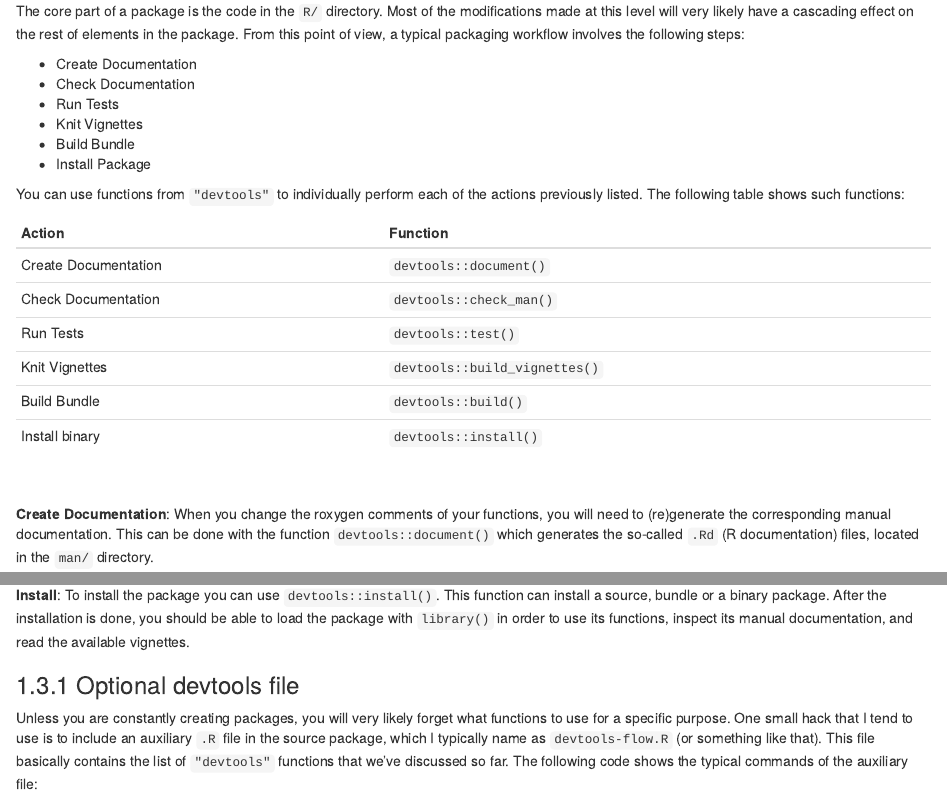
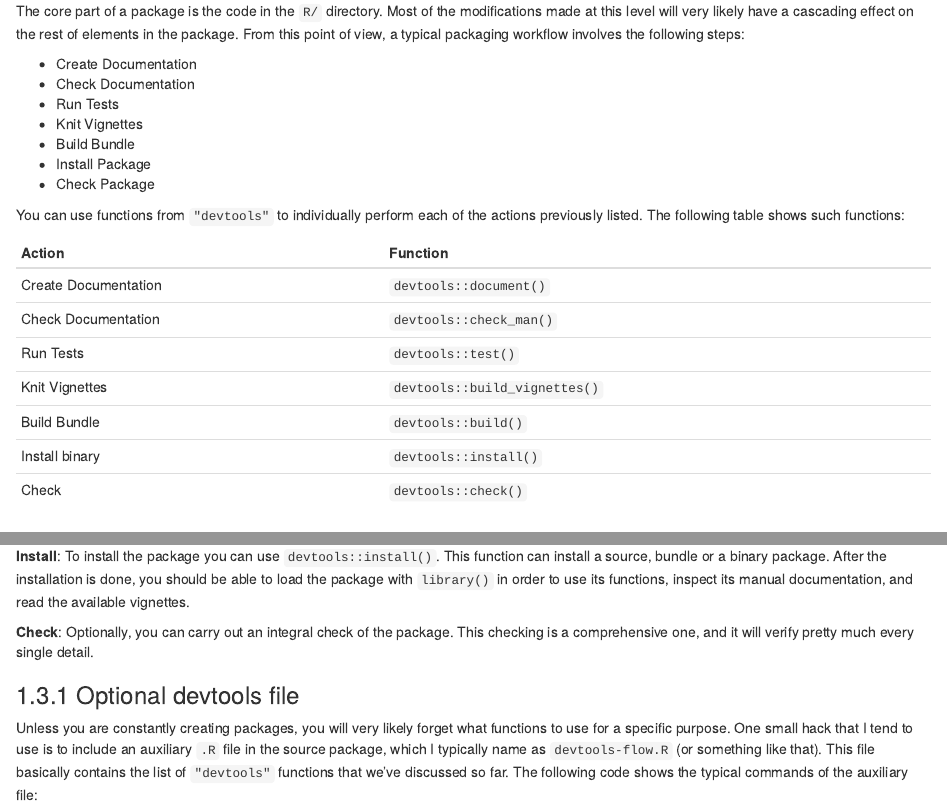
Before and after one commit to gastonstat/packyourcode, an R Markdown document (flow.Rmd): the page in a window 1100 px wide, from 990 px down, and a second part further down, joined at a grey line. Rendered offline with R 4.5, knitr and Pandoc, with nearby package versions; drawn as R Markdown's standard HTML page in place of the format the file asks for.

Commit message:
flow: add check option

```diff
--- a/flow.Rmd
+++ b/flow.Rmd
@@ -29,6 +29,7 @@ The core part of a package is the code in the `R/` directory. Most of the modifi
 - Knit Vignettes
 - Build Bundle
 - Install Package
+- Check Package
 
 You can use functions from `"devtools"` to individually perform each of the actions previously listed. The following table shows such functions:
 
@@ -40,6 +41,7 @@ You can use functions from `"devtools"` to individually perform each of the acti
 | Knit Vignettes       | `devtools::build_vignettes()` |
 | Build Bundle         | `devtools::build()` |
 | Install binary       | `devtools::install()` |
+| Check       | `devtools::check()` |
 
 <br>
 
@@ -58,6 +60,8 @@ To create a binary package, you have to use the argument `binary = TRUE`. Keep i
 `build()` does not generate or check any documentation. It also does not run any tests. However, `build()` does build vignettes by default.
 
 __Install__: To install the package you can use `devtools::install()`. This function can install a source, bundle or a binary package. After the installation is done, you should be able to load the package with `library()` in order to use its functions, inspect its manual documentation, and read the available vignettes.
+
+__Check__: Optionally, you can carry out an integral check of the package. This checking is a comprehensive one, and it will verify pretty much every single detail.
 
 
 ### Optional devtools file
```
